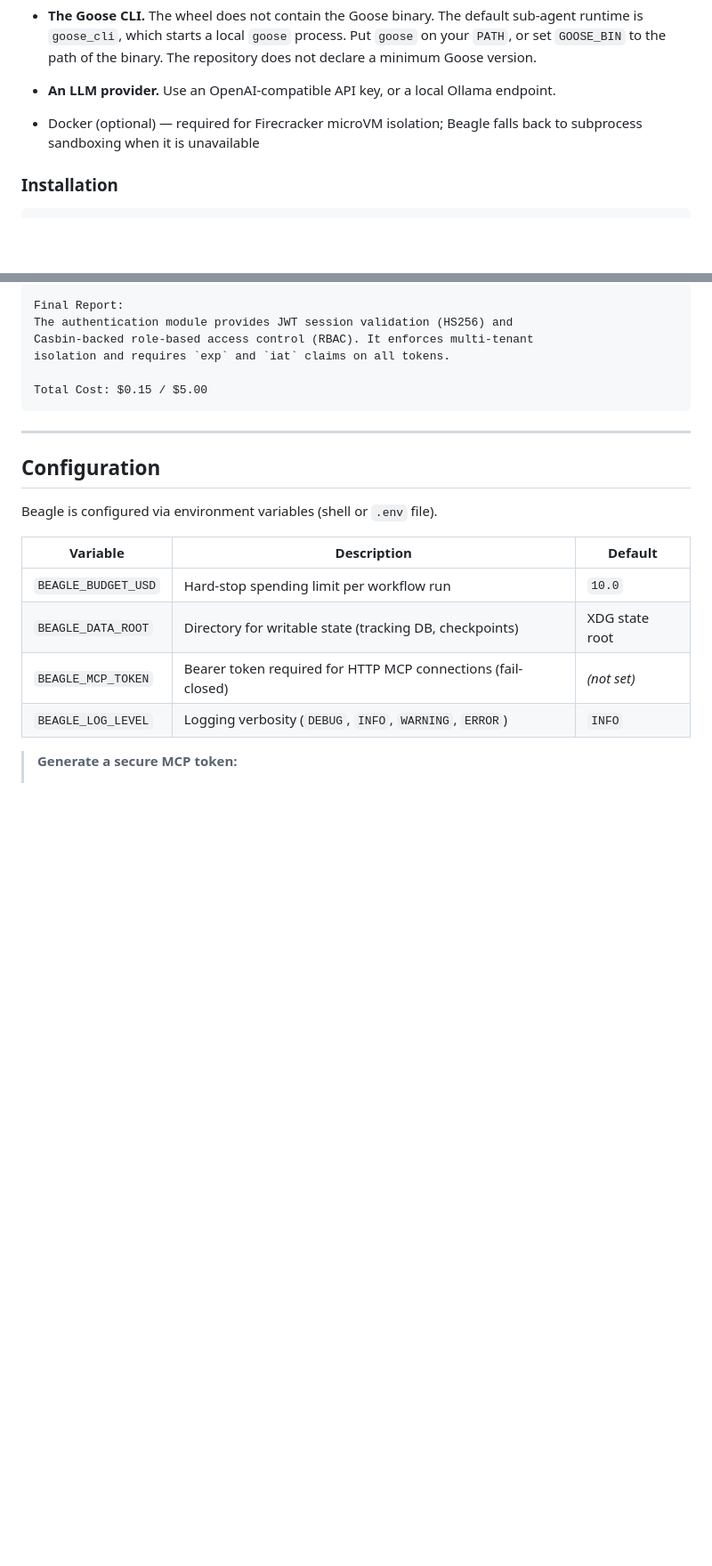
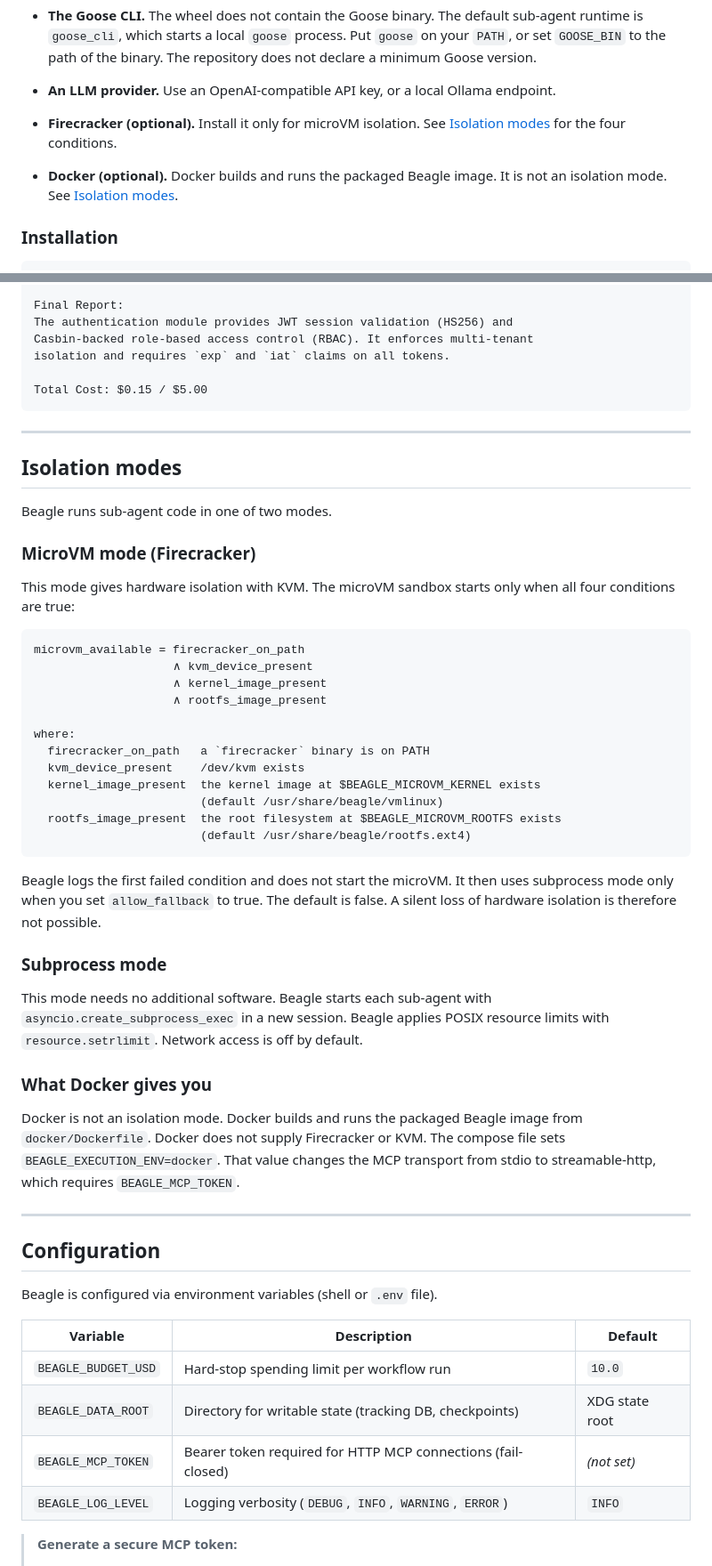
Before and after one commit to MattCreigh/beagle, a Markdown page: README.md, 2 parts joined by grey strips. Shown at 89% size. Rendered like a GitHub page; blank space fills up the shorter version.

Commit message:
docs(readme): T3 — state the real requirement for each isolation mode
src/beagle/core/sandbox.py:571-597 checks four conditions before a microVM
starts: firecracker on PATH, /dev/kvm, a kernel image, and a rootfs image.
Docker is in none of them, so the old "Docker … required for Firecracker
microVM isolation" bullet was wrong, as was the Key Features claim that
/dev/kvm alone decides the mode.

Fallback to subprocess is deny-by-default (MicroVMConfig.allow_fallback is
False, sandbox.py:530), which the README did not say. Docker's real role —
packaging plus the BEAGLE_EXECUTION_ENV=docker HTTP transport switch — is
now stated separately.

Co-Authored-By: Claude Opus 5 <noreply@anthropic.com>
Claude-Session: https://claude.ai/code/session_01Noq9neyzp2pNQZ1aCzbjRi

````diff
--- a/README.md
+++ b/README.md
@@ -95,8 +96,10 @@ Install all of this software before installation step 1.
   repository does not declare a minimum Goose version.
 - **An LLM provider.** Use an OpenAI-compatible API key, or a local Ollama
   endpoint.
-- Docker (optional) — required for Firecracker microVM isolation; Beagle falls
-  back to subprocess sandboxing when it is unavailable
+- **Firecracker (optional).** Install it only for microVM isolation. See
+  [Isolation modes](#isolation-modes) for the four conditions.
+- **Docker (optional).** Docker builds and runs the packaged Beagle image. It is
+  not an isolation mode. See [Isolation modes](#isolation-modes).
 
 ### Installation
 
@@ -159,6 +162,49 @@ isolation and requires `exp` and `iat` claims on all tokens.
 
 Total Cost: $0.15 / $5.00
 ```
+
+---
+
+## Isolation modes
+
+Beagle runs sub-agent code in one of two modes.
+
+### MicroVM mode (Firecracker)
+
+This mode gives hardware isolation with KVM. The microVM sandbox starts only
+when all four conditions are true:
+
+```text
+microvm_available = firecracker_on_path
+                    ∧ kvm_device_present
+                    ∧ kernel_image_present
+                    ∧ rootfs_image_present
+
+where:
+  firecracker_on_path   a `firecracker` binary is on PATH
+  kvm_device_present    /dev/kvm exists
+  kernel_image_present  the kernel image at $BEAGLE_MICROVM_KERNEL exists
+                        (default /usr/share/beagle/vmlinux)
+  rootfs_image_present  the root filesystem at $BEAGLE_MICROVM_ROOTFS exists
+                        (default /usr/share/beagle/rootfs.ext4)
+```
+
+Beagle logs the first failed condition and does not start the microVM. It then
+uses subprocess mode only when you set `allow_fallback` to true. The default is
+false. A silent loss of hardware isolation is therefore not possible.
+
+### Subprocess mode
+
+This mode needs no additional software. Beagle starts each sub-agent with
+`asyncio.create_subprocess_exec` in a new session. Beagle applies POSIX
+resource limits with `resource.setrlimit`. Network access is off by default.
+
+### What Docker gives you
+
+Docker is not an isolation mode. Docker builds and runs the packaged Beagle
+image from `docker/Dockerfile`. Docker does not supply Firecracker or KVM. The
+compose file sets `BEAGLE_EXECUTION_ENV=docker`. That value changes the MCP
+transport from stdio to streamable-http, which requires `BEAGLE_MCP_TOKEN`.
 
 ---
 
````
Also changed, not shown: other parts of README.md (+3 -2 lines).
